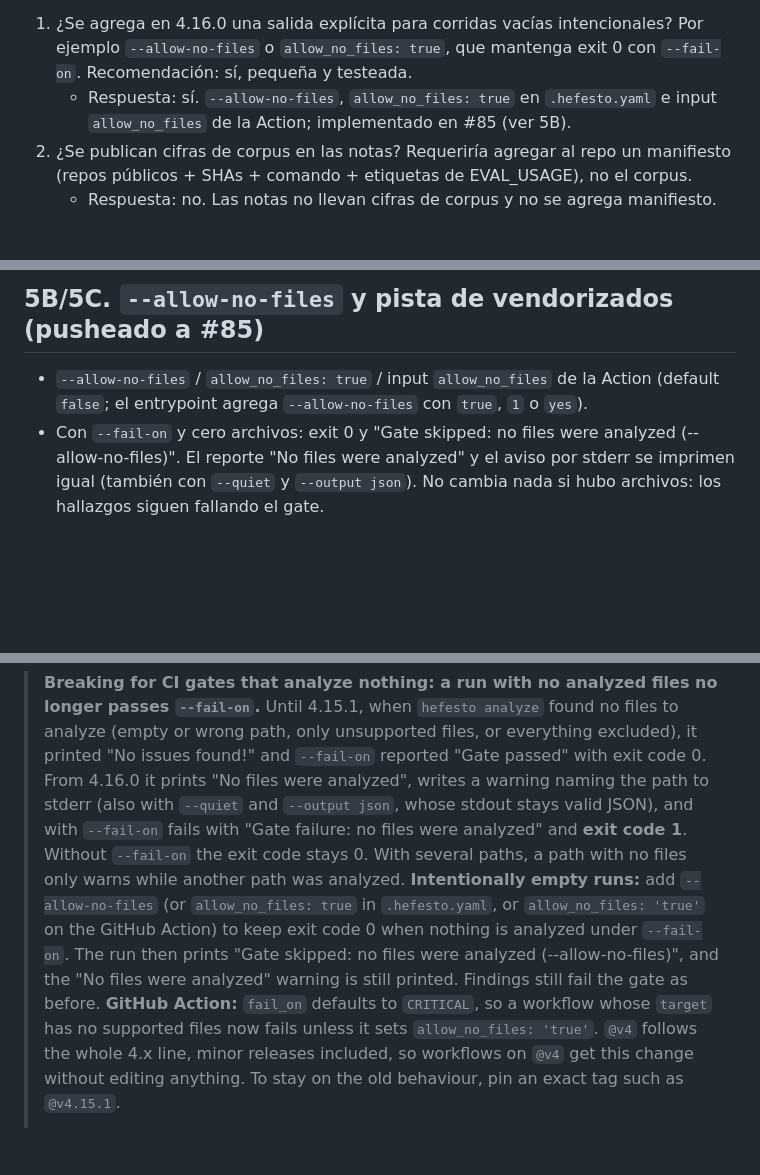
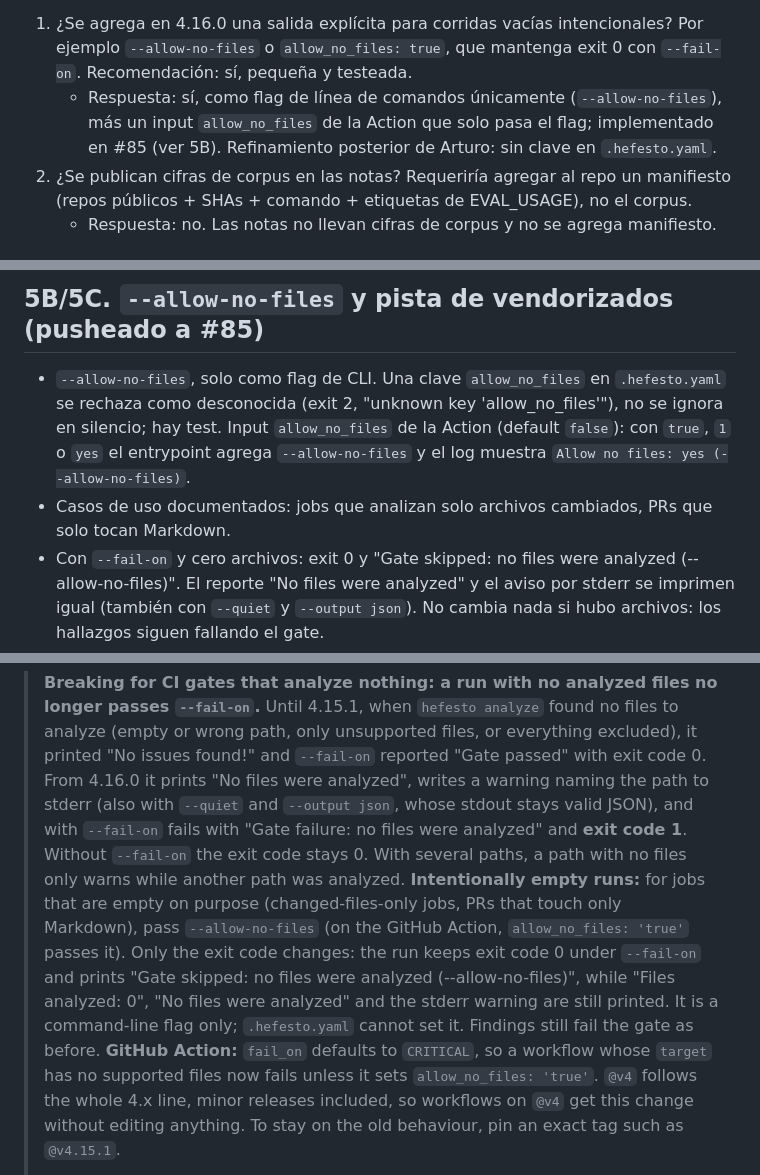
Before and after one commit to artvepa80/Agents-Hefesto, a Markdown page: docs/worklog/2026-10-11-preparacion-4.16.0.md, 3 parts joined by grey strips. Rendered like a GitHub page; blank space fills up the shorter version.

Commit message:
docs: drop the resolved Pending block and make --allow-no-files flag-only in the 4.16.0 draft

```diff
--- a/docs/worklog/2026-10-11-preparacion-4.16.0.md
+++ b/docs/worklog/2026-10-11-preparacion-4.16.0.md
@@ -185,8 +185,9 @@ f) `release.yml`:
 1. ¿Se agrega en 4.16.0 una salida explícita para corridas vacías intencionales? Por
    ejemplo `--allow-no-files` o `allow_no_files: true`, que mantenga exit 0 con
    `--fail-on`. Recomendación: sí, pequeña y testeada.
-   - Respuesta: sí. `--allow-no-files`, `allow_no_files: true` en `.hefesto.yaml` e input
-     `allow_no_files` de la Action; implementado en #85 (ver 5B).
+   - Respuesta: sí, como flag de línea de comandos únicamente (`--allow-no-files`), más un
+     input `allow_no_files` de la Action que solo pasa el flag; implementado en #85 (ver 5B).
+     Refinamiento posterior de Arturo: sin clave en `.hefesto.yaml`.
 2. ¿Se publican cifras de corpus en las notas? Requeriría agregar al repo un manifiesto
    (repos públicos + SHAs + comando + etiquetas de EVAL_USAGE), no el corpus.
    - Respuesta: no. Las notas no llevan cifras de corpus y no se agrega manifiesto.
@@ -215,8 +216,13 @@ f) `release.yml`:
 
 ## 5B/5C. `--allow-no-files` y pista de vendorizados (pusheado a #85)
 
-- `--allow-no-files` / `allow_no_files: true` / input `allow_no_files` de la Action
-  (default `false`; el entrypoint agrega `--allow-no-files` con `true`, `1` o `yes`).
+- `--allow-no-files`, solo como flag de CLI. Una clave `allow_no_files` en
+  `.hefesto.yaml` se rechaza como desconocida (exit 2, "unknown key 'allow_no_files'"),
+  no se ignora en silencio; hay test. Input `allow_no_files` de la Action (default
+  `false`): con `true`, `1` o `yes` el entrypoint agrega `--allow-no-files` y el log
+  muestra `Allow no files: yes (--allow-no-files)`.
+- Casos de uso documentados: jobs que analizan solo archivos cambiados, PRs que solo tocan
+  Markdown.
 - Con `--fail-on` y cero archivos: exit 0 y "Gate skipped: no files were analyzed
   (--allow-no-files)". El reporte "No files were analyzed" y el aviso por stderr se
   imprimen igual (también con `--quiet` y `--output json`). No cambia nada si hubo
@@ -235,7 +241,7 @@ f) `release.yml`:
 
 > **Breaking for CI gates that analyze nothing: a run with no analyzed files no longer passes `--fail-on`.**
 > Until 4.15.1, when `hefesto analyze` found no files to analyze (empty or wrong path, only unsupported files, or everything excluded), it printed "No issues found!" and `--fail-on` reported "Gate passed" with exit code 0. From 4.16.0 it prints "No files were analyzed", writes a warning naming the path to stderr (also with `--quiet` and `--output json`, whose stdout stays valid JSON), and with `--fail-on` fails with "Gate failure: no files were analyzed" and **exit code 1**. Without `--fail-on` the exit code stays 0. With several paths, a path with no files only warns while another path was analyzed.
-> **Intentionally empty runs:** add `--allow-no-files` (or `allow_no_files: true` in `.hefesto.yaml`, or `allow_no_files: 'true'` on the GitHub Action) to keep exit code 0 when nothing is analyzed under `--fail-on`. The run then prints "Gate skipped: no files were analyzed (--allow-no-files)", and the "No files were analyzed" warning is still printed. Findings still fail the gate as before.
+> **Intentionally empty runs:** for jobs that are empty on purpose (changed-files-only jobs, PRs that touch only Markdown), pass `--allow-no-files` (on the GitHub Action, `allow_no_files: 'true'` passes it). Only the exit code changes: the run keeps exit code 0 under `--fail-on` and prints "Gate skipped: no files were analyzed (--allow-no-files)", while "Files analyzed: 0", "No files were analyzed" and the stderr warning are still printed. It is a command-line flag only; `.hefesto.yaml` cannot set it. Findings still fail the gate as before.
 > **GitHub Action:** `fail_on` defaults to `CRITICAL`, so a workflow whose `target` has no supported files now fails unless it sets `allow_no_files: 'true'`. `@v4` follows the whole 4.x line, minor releases included, so workflows on `@v4` get this change without editing anything. To stay on the old behaviour, pin an exact tag such as `@v4.15.1`.
 >
 > **Vendored and minified JavaScript is skipped by default.** `*.min.js` / `*-min.js`, JavaScript under `vendor/`, `vendors/`, `bower_components/`, `jspm_packages/`, and JavaScript under `lib/`, `libs/`, `plugins/`, `third_party/` or `thirdparty/` inside `static/`, `assets/`, `public/` or `wwwroot/` are no longer analyzed. On codebases that bundle libraries this way, the number of findings drops, and so do alerts on those files in code scanning. The summary says how many files were left out (`N files skipped as vendored (use --include-vendored)`; `meta.vendored_skipped` in JSON; a tool notification in SARIF). `--include-vendored` or `include_vendored: true` restores the old behaviour. If every candidate file of a path was vendored, the zero-files warning says how many were skipped and names `--include-vendored`. A top-level `lib/`, non-JavaScript files under `vendor/` and a single file given on the command line are still analyzed.
```
Also changed, not shown: CHANGELOG.md (+0 -4 lines).
